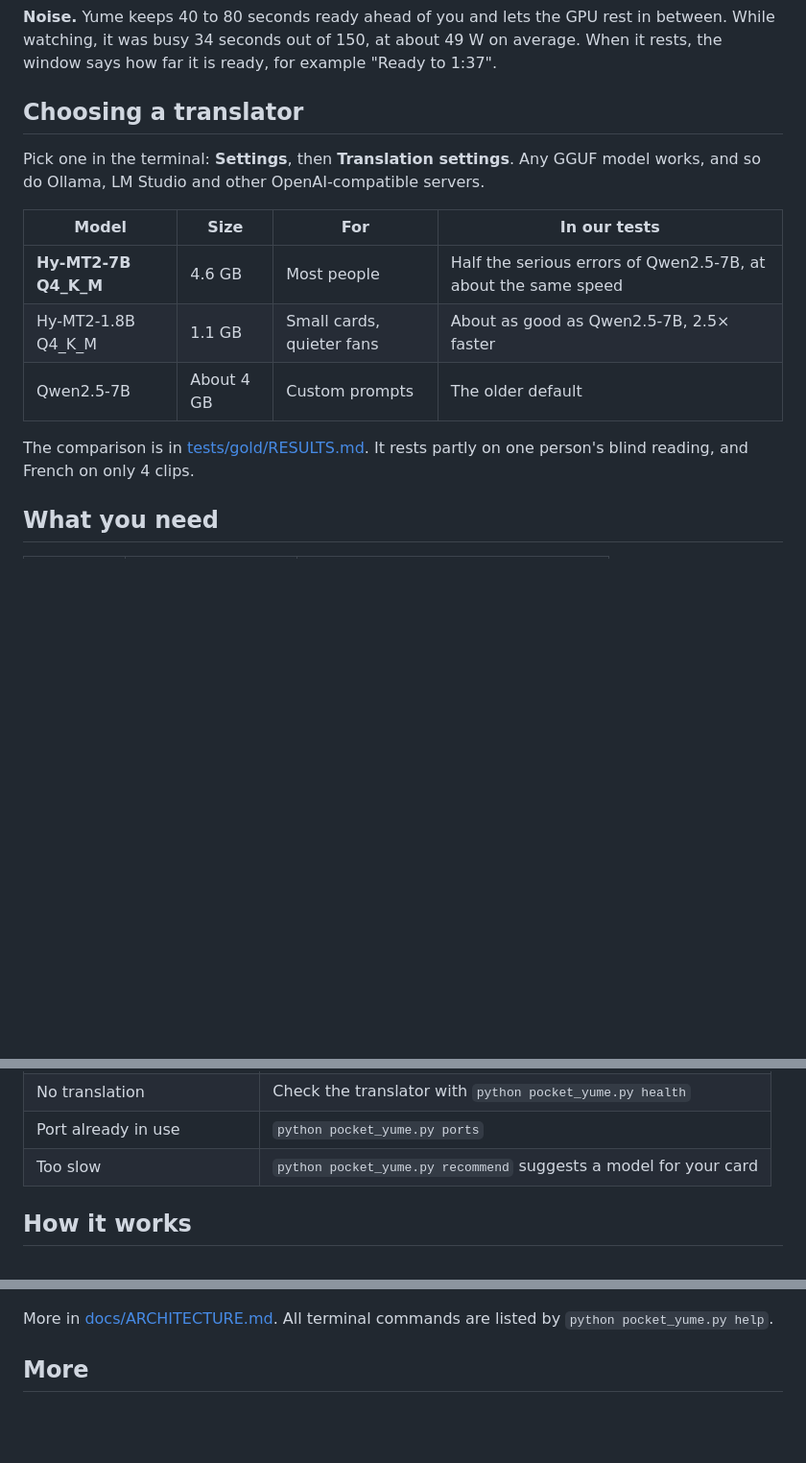
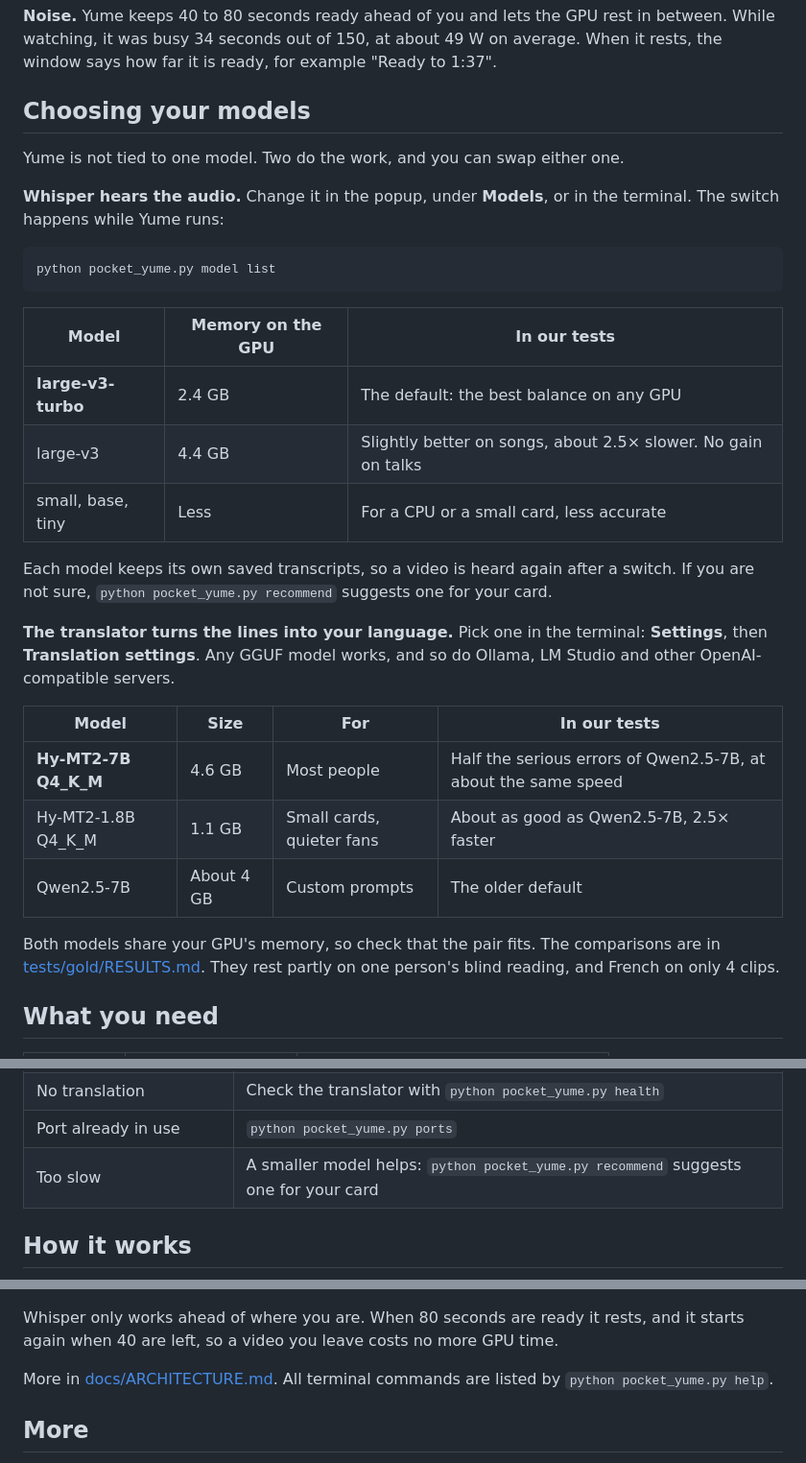
Before and after one commit to jenox645/Yume, a Markdown page: README.md, 3 parts joined by grey strips. Shown at 96% size. Rendered like a GitHub page; blank space fills up the shorter version.

````diff
--- a/README.md
+++ b/README.md
@@ -81,9 +93,25 @@ Songs are hard, and Arabic songs are not reliable yet. Korean has only 3 talks a
 
 **Noise.** Yume keeps 40 to 80 seconds ready ahead of you and lets the GPU rest in between. While watching, it was busy 34 seconds out of 150, at about 49 W on average. When it rests, the window says how far it is ready, for example "Ready to 1:37".
 
-## Choosing a translator
+## Choosing your models
 
-Pick one in the terminal: **Settings**, then **Translation settings**. Any GGUF model works, and so do Ollama, LM Studio and other OpenAI-compatible servers.
+Yume is not tied to one model. Two do the work, and you can swap either one.
+
+**Whisper hears the audio.** Change it in the popup, under **Models**, or in the terminal. The switch happens while Yume runs:
+
+```bash
+python pocket_yume.py model list
+```
+
+| Model | Memory on the GPU | In our tests |
+|---|---|---|
+| **large-v3-turbo** | 2.4 GB | The default: the best balance on any GPU |
+| large-v3 | 4.4 GB | Slightly better on songs, about 2.5× slower. No gain on talks |
+| small, base, tiny | Less | For a CPU or a small card, less accurate |
+
+Each model keeps its own saved transcripts, so a video is heard again after a switch. If you are not sure, `python pocket_yume.py recommend` suggests one for your card.
+
+**The translator turns the lines into your language.** Pick one in the terminal: **Settings**, then **Translation settings**. Any GGUF model works, and so do Ollama, LM Studio and other OpenAI-compatible servers.
 
 | Model | Size | For | In our tests |
 |---|---|---|---|
@@ -91,7 +119,7 @@ Pick one in the terminal: **Settings**, then **Translation settings**. Any GGUF
 | Hy-MT2-1.8B Q4_K_M | 1.1 GB | Small cards, quieter fans | About as good as Qwen2.5-7B, 2.5× faster |
 | Qwen2.5-7B | About 4 GB | Custom prompts | The older default |
 
-The comparison is in [tests/gold/RESULTS.md](tests/gold/RESULTS.md). It rests partly on one person's blind reading, and French on only 4 clips.
+Both models share your GPU's memory, so check that the pair fits. The comparisons are in [tests/gold/RESULTS.md](tests/gold/RESULTS.md). They rest partly on one person's blind reading, and French on only 4 clips.
 
 ## What you need
 
@@ -130,7 +158,7 @@ python pocket_yume.py health
 | YouTube asks you to sign in | In the terminal: **Settings**, then **YouTube Auth** |
 | No translation | Check the translator with `python pocket_yume.py health` |
 | Port already in use | `python pocket_yume.py ports` |
-| Too slow | `python pocket_yume.py recommend` suggests a model for your card |
+| Too slow | A smaller model helps: `python pocket_yume.py recommend` suggests one for your card |
 
 ## How it works
 
@@ -149,4 +186,6 @@ graph LR
 ```
+
+Whisper only works ahead of where you are. When 80 seconds are ready it rests, and it starts again when 40 are left, so a video you leave costs no more GPU time.
 
 More in [docs/ARCHITECTURE.md](docs/ARCHITECTURE.md). All terminal commands are listed by `python pocket_yume.py help`.
 
````
Also changed, not shown: other parts of README.md (+29 -8 lines).
